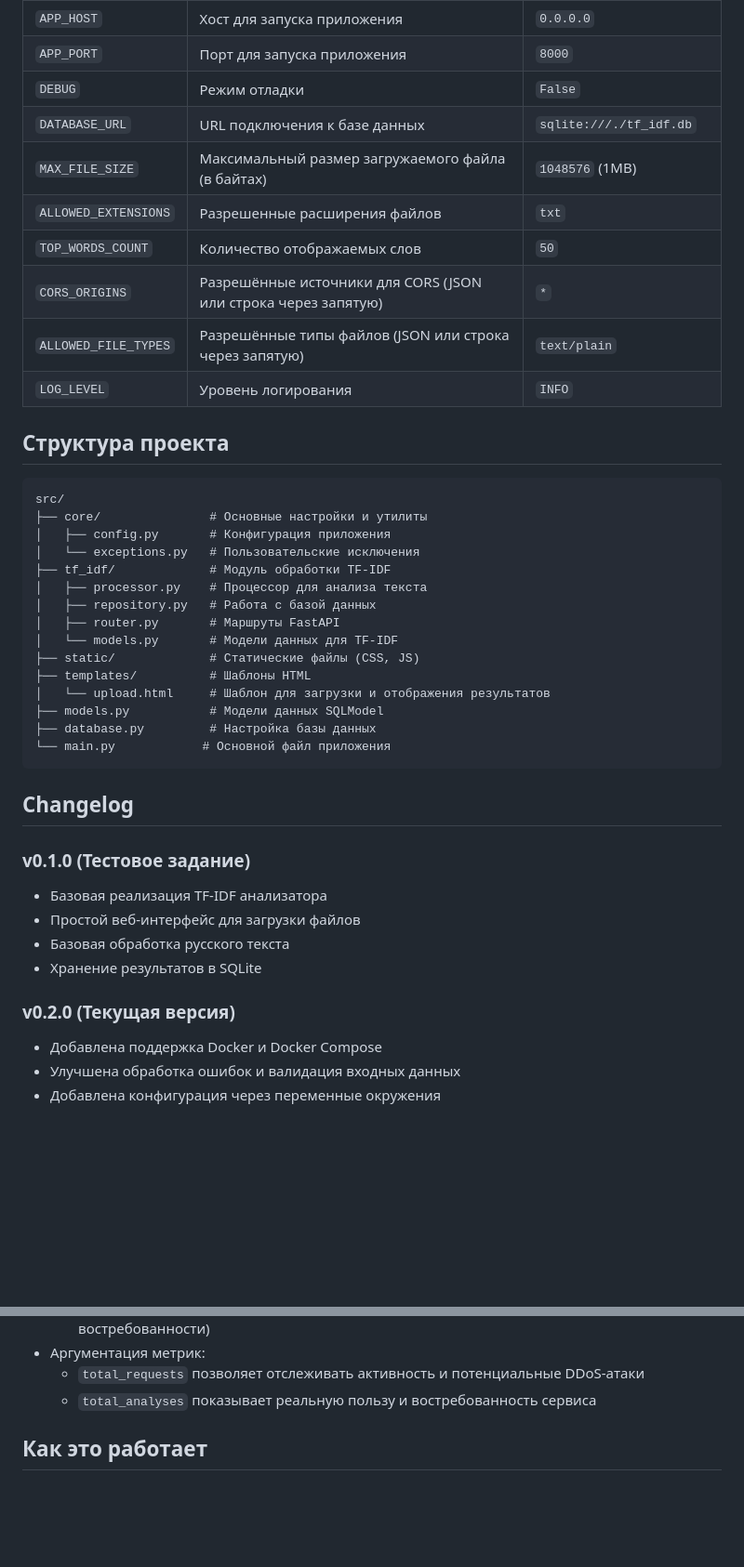
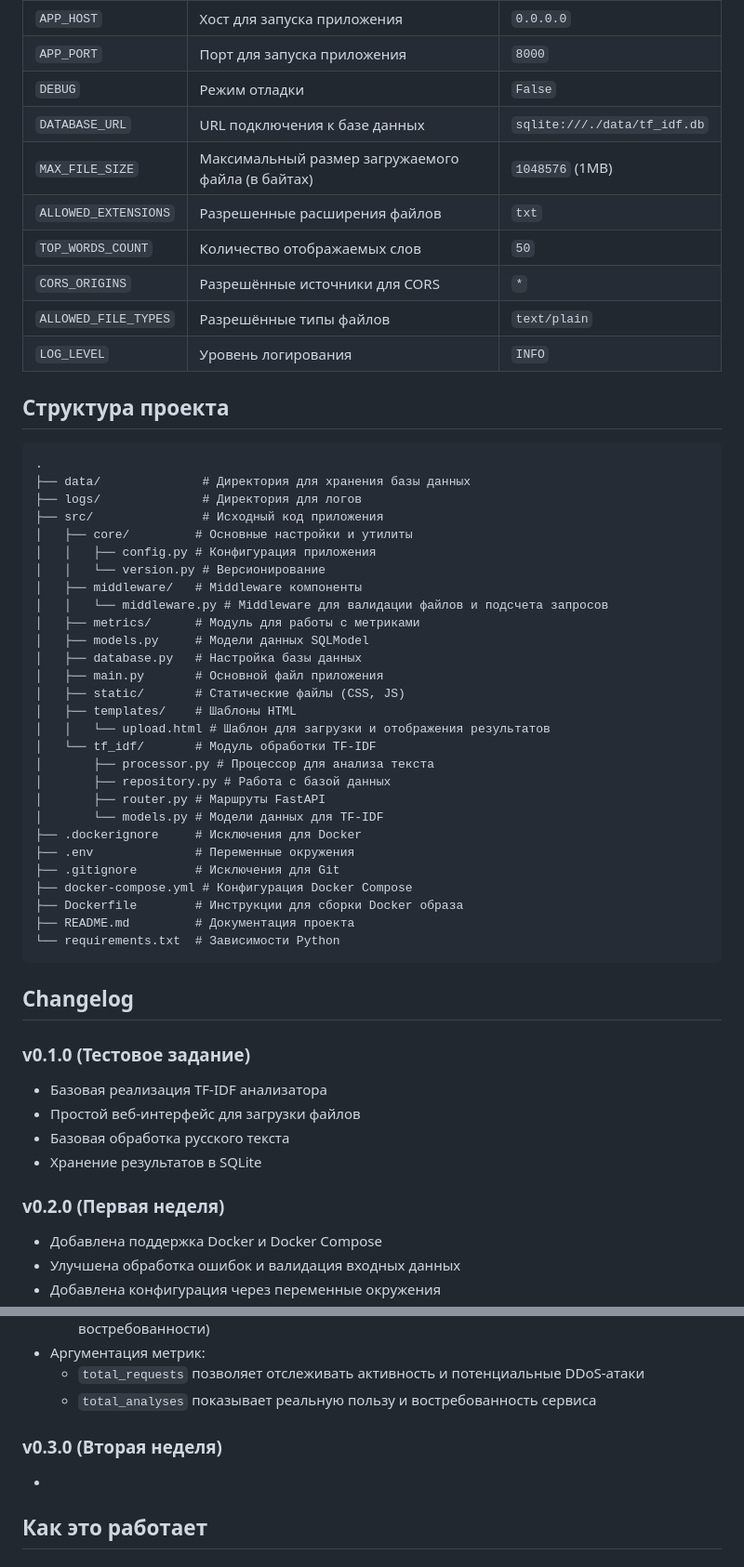
Before and after one commit to amoglock/intership_lesta, a Markdown page: README.md, 2 parts joined by grey strips. Shown: that part at 93% size. Drawn GitHub-style; blank space fills up the shorter version.

Commit message:
Update README with new directory structure and DATABASE_URL path

````diff
--- a/README.md
+++ b/README.md
@@ -92,32 +92,45 @@ http://localhost:8000
 | `APP_HOST` | Хост для запуска приложения | `0.0.0.0` |
 | `APP_PORT` | Порт для запуска приложения | `8000` |
 | `DEBUG` | Режим отладки | `False` |
-| `DATABASE_URL` | URL подключения к базе данных | `sqlite:///./tf_idf.db` |
+| `DATABASE_URL` | URL подключения к базе данных | `sqlite:///./data/tf_idf.db` |
 | `MAX_FILE_SIZE` | Максимальный размер загружаемого файла (в байтах) | `1048576` (1MB) |
 | `ALLOWED_EXTENSIONS` | Разрешенные расширения файлов | `txt` |
 | `TOP_WORDS_COUNT` | Количество отображаемых слов | `50` |
-| `CORS_ORIGINS` | Разрешённые источники для CORS (JSON или строка через запятую) | `*` |
-| `ALLOWED_FILE_TYPES` | Разрешённые типы файлов (JSON или строка через запятую) | `text/plain` |
+| `CORS_ORIGINS` | Разрешённые источники для CORS | `*` |
+| `ALLOWED_FILE_TYPES` | Разрешённые типы файлов | `text/plain` |
 | `LOG_LEVEL` | Уровень логирования | `INFO` |
 
 ## Структура проекта
 
 ```
-src/
-├── core/               # Основные настройки и утилиты
-│   ├── config.py       # Конфигурация приложения
-│   └── exceptions.py   # Пользовательские исключения
-├── tf_idf/             # Модуль обработки TF-IDF
-│   ├── processor.py    # Процессор для анализа текста
-│   ├── repository.py   # Работа с базой данных
-│   ├── router.py       # Маршруты FastAPI
-│   └── models.py       # Модели данных для TF-IDF
-├── static/             # Статические файлы (CSS, JS)
-├── templates/          # Шаблоны HTML
-│   └── upload.html     # Шаблон для загрузки и отображения результатов
-├── models.py           # Модели данных SQLModel
-├── database.py         # Настройка базы данных
-└── main.py            # Основной файл приложения
+.
+├── data/              # Директория для хранения базы данных
+├── logs/              # Директория для логов
+├── src/               # Исходный код приложения
+│   ├── core/         # Основные настройки и утилиты
+│   │   ├── config.py # Конфигурация приложения
+│   │   └── version.py # Версионирование
+│   ├── middleware/   # Middleware компоненты
+│   │   └── middleware.py # Middleware для валидации файлов и подсчета запросов
+│   ├── metrics/      # Модуль для работы с метриками
+│   ├── models.py     # Модели данных SQLModel
+│   ├── database.py   # Настройка базы данных
+│   ├── main.py       # Основной файл приложения
+│   ├── static/       # Статические файлы (CSS, JS)
+│   ├── templates/    # Шаблоны HTML
+│   │   └── upload.html # Шаблон для загрузки и отображения результатов
+│   └── tf_idf/       # Модуль обработки TF-IDF
+│       ├── processor.py # Процессор для анализа текста
+│       ├── repository.py # Работа с базой данных
+│       ├── router.py # Маршруты FastAPI
+│       └── models.py # Модели данных для TF-IDF
+├── .dockerignore     # Исключения для Docker
+├── .env              # Переменные окружения
+├── .gitignore        # Исключения для Git
+├── docker-compose.yml # Конфигурация Docker Compose
+├── Dockerfile        # Инструкции для сборки Docker образа
+├── README.md         # Документация проекта
+└── requirements.txt  # Зависимости Python
 ```
 
 ## Changelog
@@ -129,7 +142,7 @@ src/
 - Базовая обработка русского текста
 - Хранение результатов в SQLite
 
-### v0.2.0 (Текущая версия)
+### v0.2.0 (Первая неделя)
 - Добавлена поддержка Docker и Docker Compose
 - Улучшена обработка ошибок и валидация входных данных
 - Добавлена конфигурация через переменные окружения
@@ -144,6 +157,9 @@ src/
 - Аргументация метрик:
   - `total_requests` позволяет отслеживать активность и потенциальные DDoS-атаки
   - `total_analyses` показывает реальную пользу и востребованность сервиса
+
+### v0.3.0 (Вторая неделя)
+  -
 
 ## Как это работает
 
````
